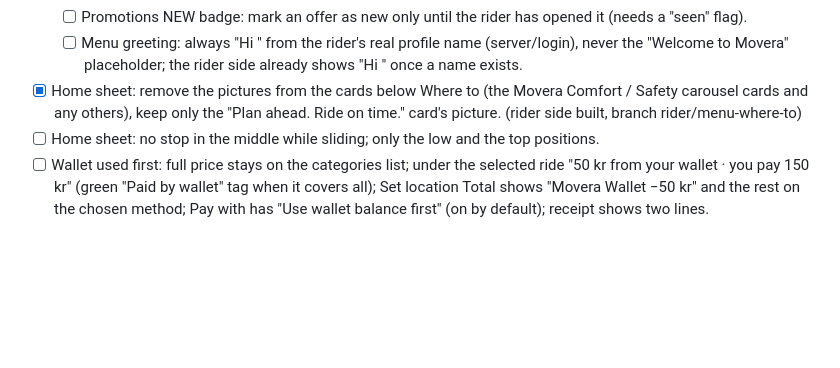
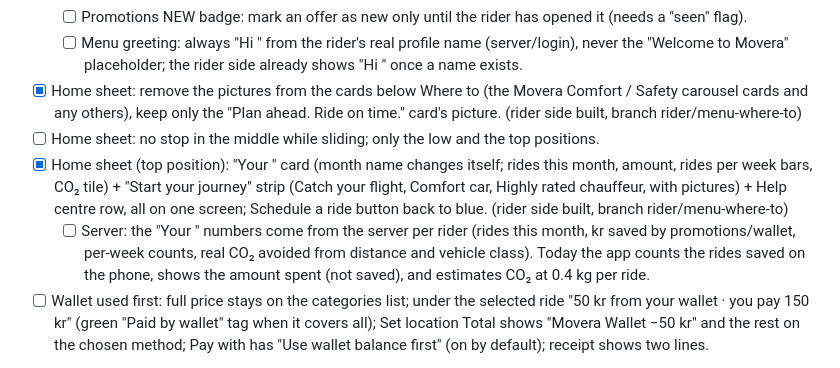
Before and after one commit to baccarisverige-ux/Admin-panel-movera, a Markdown page: LATER_JOB.md, the part around the change. Rendered like a GitHub page; blank space fills up the shorter version.

Commit message:
LATER_JOB: Home sheet month card + journey strip built; server numbers to come
Co-Authored-By: Claude Fable 5.1 <noreply@anthropic.com>
Claude-Session: https://claude.ai/code/session_01FgQV2pYWRjxuuDCr4AXQGz

```diff
--- a/LATER_JOB.md
+++ b/LATER_JOB.md
@@ -123,6 +123,8 @@ Rule: whenever the owner says **"add to later job"**, Claude adds the item here
   - [ ] Menu greeting: always "Hi <first name>" from the rider's real profile name (server/login), never the "Welcome to Movera" placeholder; the rider side already shows "Hi <name>" once a name exists.
 - [x] Home sheet: remove the pictures from the cards below Where to (the Movera Comfort / Safety carousel cards and any others), keep only the "Plan ahead. Ride on time." card's picture. (rider side built, branch rider/menu-where-to)
 - [ ] Home sheet: no stop in the middle while sliding; only the low and the top positions.
+- [x] Home sheet (top position): "Your <Month>" card (month name changes itself; rides this month, amount, rides per week bars, CO₂ tile) + "Start your journey" strip (Catch your flight, Comfort car, Highly rated chauffeur, with pictures) + Help centre row, all on one screen; Schedule a ride button back to blue. (rider side built, branch rider/menu-where-to)
+  - [ ] Server: the "Your <Month>" numbers come from the server per rider (rides this month, kr saved by promotions/wallet, per-week counts, real CO₂ avoided from distance and vehicle class). Today the app counts the rides saved on the phone, shows the amount spent (not saved), and estimates CO₂ at 0.4 kg per ride.
 - [ ] Wallet used first: full price stays on the categories list; under the selected ride "50 kr from your wallet · you pay 150 kr" (green "Paid by wallet" tag when it covers all); Set location Total shows "Movera Wallet −50 kr" and the rest on the chosen method; Pay with has "Use wallet balance first" (on by default); receipt shows two lines.
 
 Built and merged (13 Oct): Home, Where to, Categories, Set pickup, Payments + Pay with + Add card (design only),
```
